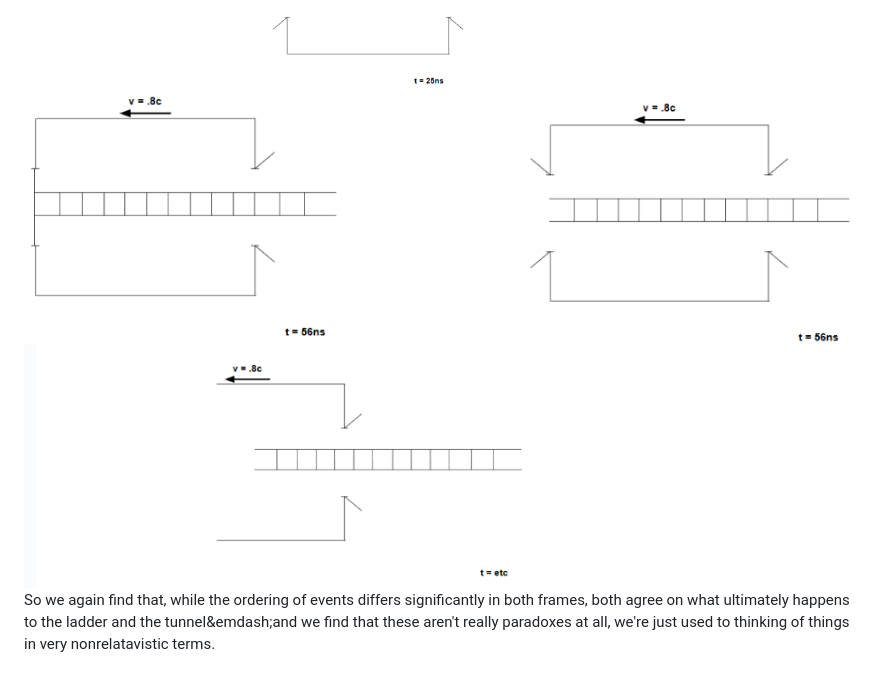
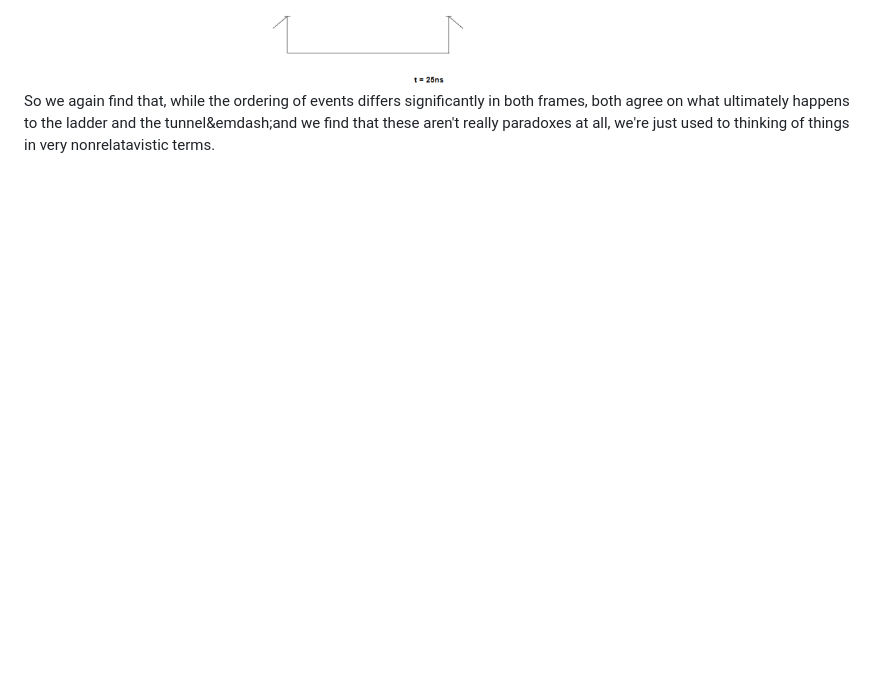
Before and after one commit to amalbumbia/Electrodynamics_and_Relativity, a Markdown page: ParadoxExamples/ApparentSimultaneityParadox.md, the part around the change. Drawn GitHub-style; blank space fills up the shorter version.

```diff
--- a/ParadoxExamples/ApparentSimultaneityParadox.md
+++ b/ParadoxExamples/ApparentSimultaneityParadox.md
@@ -63,6 +63,6 @@ $t=\gamma(33ns-\frac{.8c}{c^2}(10m))=9.7ns$
 Then the front of the ladder exits the tunnel at about $t=25ns$, then the back end of the ladder enters the tunnel and the rear door closes and opens at about $t=56ns$.
 
 <img src="./pictures/LadderTunnel2.png">
-<img src="./pictures/LadderTunnel3.png">
+
 
 So we again find that, while the ordering of events differs significantly in both frames, both agree on what ultimately happens to the ladder and the tunnel&emdash;and we find that these aren't really paradoxes at all, we're just used to thinking of things in very nonrelatavistic terms.
```
